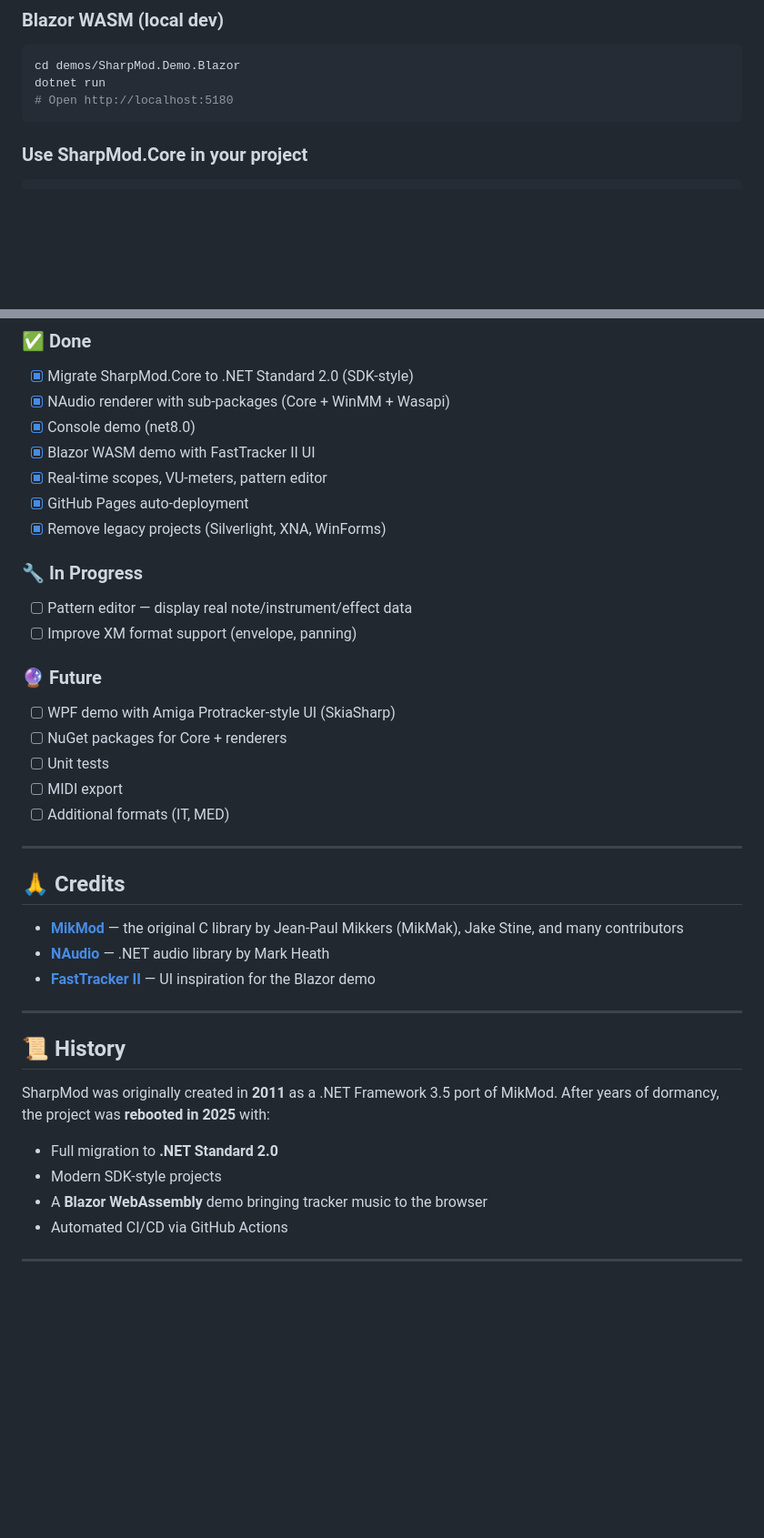
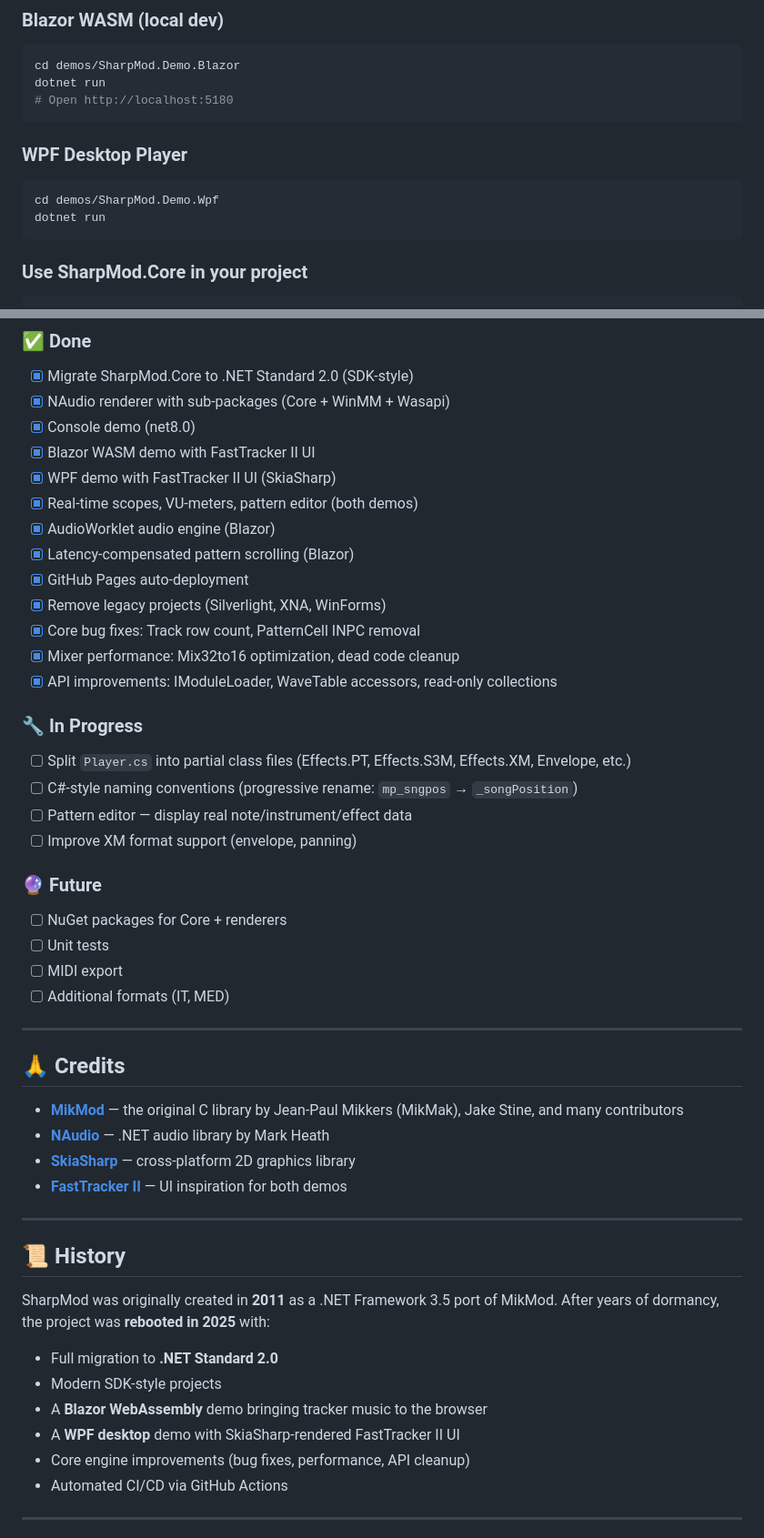
Before and after one commit to Mdwf-droid/SharpMod, a Markdown page: README.md, 2 parts joined by grey strips. Shown at 91% size. Drawn GitHub-style; blank space fills up the shorter version.

````diff
--- a/README.md
+++ b/README.md
@@ -90,6 +117,13 @@ dotnet run -- path/to/module.mod
 cd demos/SharpMod.Demo.Blazor
 dotnet run
 # Open http://localhost:5180
+```
+
+### WPF Desktop Player
+
+```bash
+cd demos/SharpMod.Demo.Wpf
+dotnet run
 ```
 
 ### Use SharpMod.Core in your project
@@ -173,16 +250,23 @@ See [`.github/workflows/deploy-ghpages.yml`](.github/workflows/deploy-ghpages.ym
 - [x] NAudio renderer with sub-packages (Core + WinMM + Wasapi)
 - [x] Console demo (net8.0)
 - [x] Blazor WASM demo with FastTracker II UI
-- [x] Real-time scopes, VU-meters, pattern editor
+- [x] WPF demo with FastTracker II UI (SkiaSharp)
+- [x] Real-time scopes, VU-meters, pattern editor (both demos)
+- [x] AudioWorklet audio engine (Blazor)
+- [x] Latency-compensated pattern scrolling (Blazor)
 - [x] GitHub Pages auto-deployment
 - [x] Remove legacy projects (Silverlight, XNA, WinForms)
+- [x] Core bug fixes: Track row count, PatternCell INPC removal
+- [x] Mixer performance: Mix32to16 optimization, dead code cleanup
+- [x] API improvements: IModuleLoader, WaveTable accessors, read-only collections
 
 ### 🔧 In Progress
+- [ ] Split `Player.cs` into partial class files (Effects.PT, Effects.S3M, Effects.XM, Envelope, etc.)
+- [ ] C#-style naming conventions (progressive rename: `mp_sngpos` → `_songPosition`)
 - [ ] Pattern editor — display real note/instrument/effect data
 - [ ] Improve XM format support (envelope, panning)
 
 ### 🔮 Future
-- [ ] WPF demo with Amiga Protracker-style UI (SkiaSharp)
 - [ ] NuGet packages for Core + renderers
 - [ ] Unit tests
 - [ ] MIDI export
@@ -194,7 +278,8 @@ See [`.github/workflows/deploy-ghpages.yml`](.github/workflows/deploy-ghpages.ym
 
 - **[MikMod](http://mikmod.sourceforge.net/)** — the original C library by Jean-Paul Mikkers (MikMak), Jake Stine, and many contributors
 - **[NAudio](https://github.com/naudio/NAudio)** — .NET audio library by Mark Heath
-- **[FastTracker II](https://en.wikipedia.org/wiki/FastTracker_2)** — UI inspiration for the Blazor demo
+- **[SkiaSharp](https://github.com/mono/SkiaSharp)** — cross-platform 2D graphics library
+- **[FastTracker II](https://en.wikipedia.org/wiki/FastTracker_2)** — UI inspiration for both demos
 
 ---
 
@@ -205,6 +290,8 @@ SharpMod was originally created in **2011** as a .NET Framework 3.5 port of MikM
 - Full migration to **.NET Standard 2.0**
 - Modern SDK-style projects
 - A **Blazor WebAssembly** demo bringing tracker music to the browser
+- A **WPF desktop** demo with SkiaSharp-rendered FastTracker II UI
+- Core engine improvements (bug fixes, performance, API cleanup)
 - Automated CI/CD via GitHub Actions
 
 ---
````
Also changed, not shown: other parts of README.md (+81 -11 lines).
